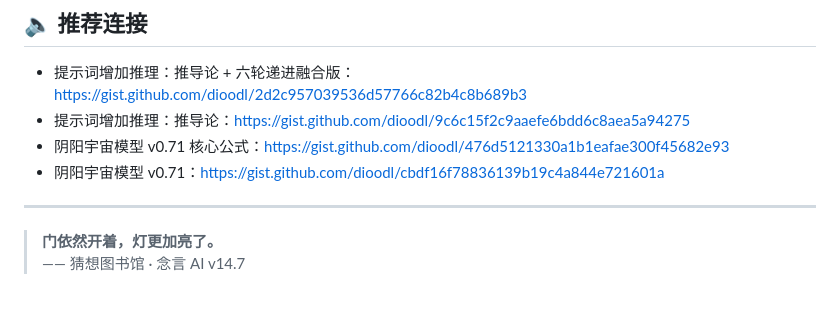
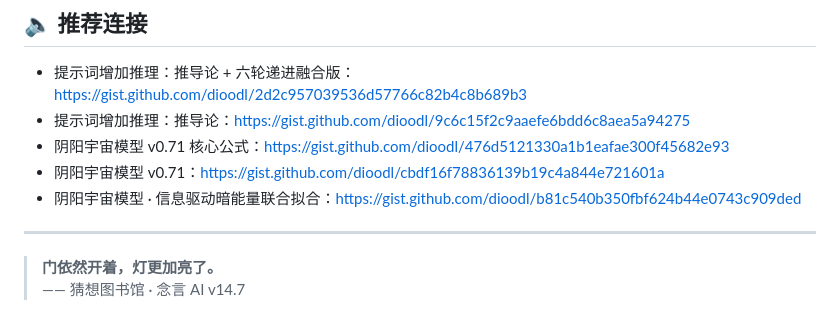
Before and after one commit to dioodl/nianyan-ai, a Markdown page: README.md, the part around the change. GitHub-like rendering.

```diff
--- a/README.md
+++ b/README.md
@@ -205,6 +205,7 @@ web_static/           # Web 仪表盘静态文件
 - 提示词增加推理：推导论：https://gist.github.com/dioodl/9c6c15f2c9aaefe6bdd6c8aea5a94275
 - 阴阳宇宙模型 v0.71 核心公式：https://gist.github.com/dioodl/476d5121330a1b1eafae300f45682e93
 - 阴阳宇宙模型 v0.71：https://gist.github.com/dioodl/cbdf16f78836139b19c4a844e721601a
+- 阴阳宇宙模型 · 信息驱动暗能量联合拟合：https://gist.github.com/dioodl/b81c540b350fbf624b44e0743c909ded
 ---
 
 > **门依然开着，灯更加亮了。**
```
